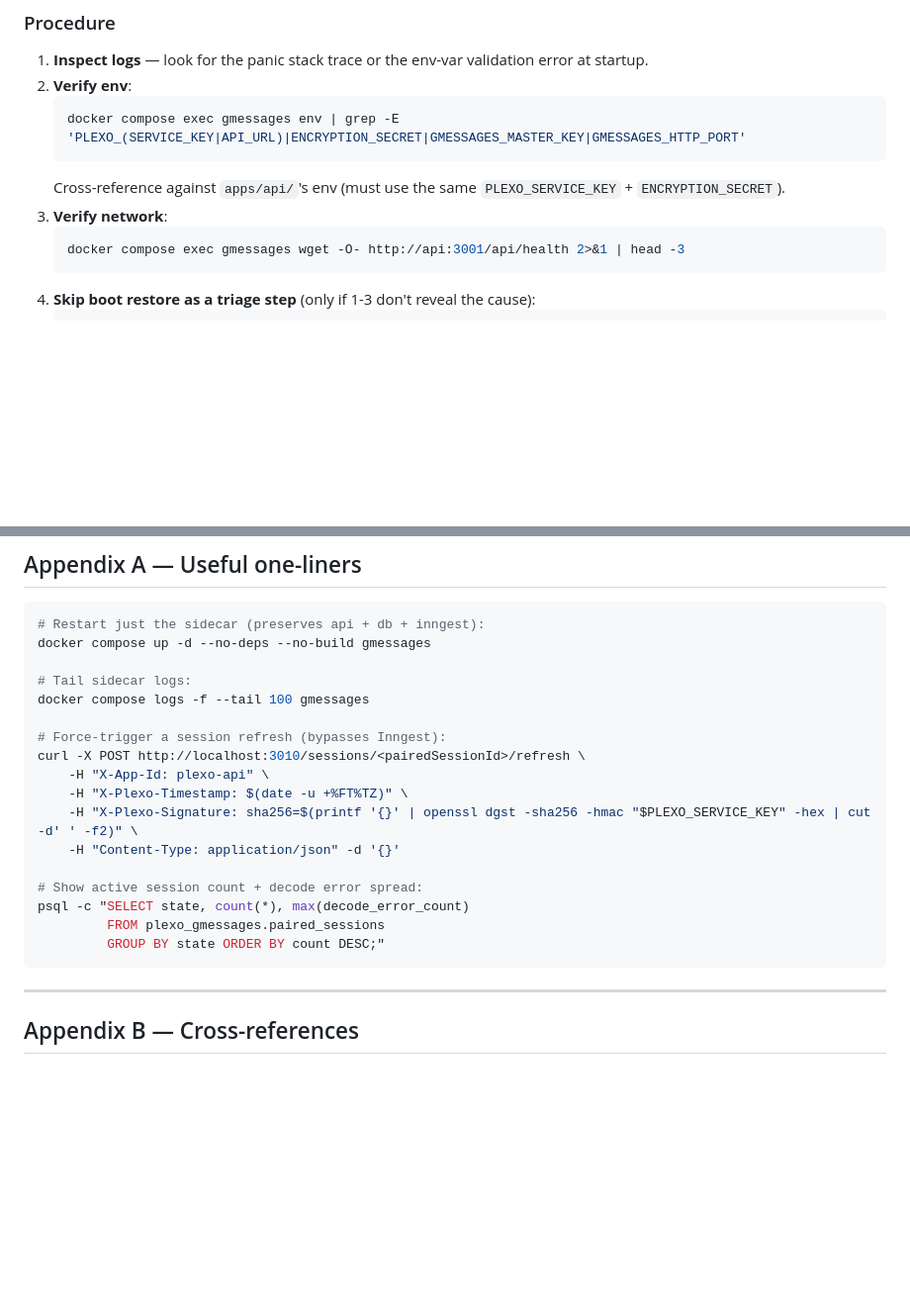
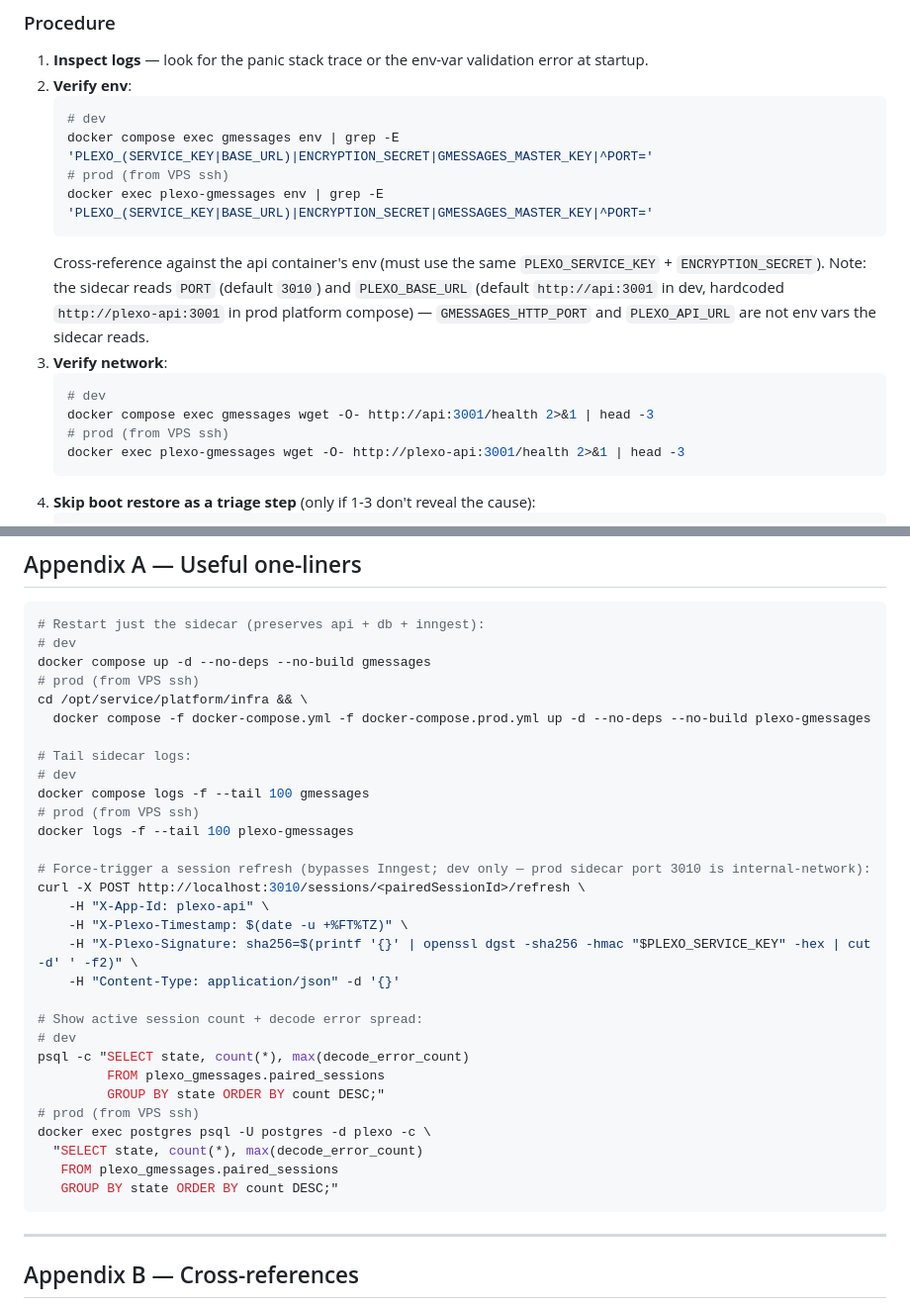
Before and after one commit to joeybuilt-official/plexo, a Markdown page: apps/gmessages/RUNBOOK.md, 2 parts joined by grey strips. Shown at 99% size. Rendered like a GitHub page; blank space fills up the shorter version.

````diff
--- a/apps/gmessages/RUNBOOK.md
+++ b/apps/gmessages/RUNBOOK.md
@@ -146,12 +158,18 @@ A restart loop usually means the sidecar boot path is failing **before** the HTT
 1. **Inspect logs** — look for the panic stack trace or the env-var validation error at startup.
 2. **Verify env**:
    ```sh
-   docker compose exec gmessages env | grep -E 'PLEXO_(SERVICE_KEY|API_URL)|ENCRYPTION_SECRET|GMESSAGES_MASTER_KEY|GMESSAGES_HTTP_PORT'
+   # dev
+   docker compose exec gmessages env | grep -E 'PLEXO_(SERVICE_KEY|BASE_URL)|ENCRYPTION_SECRET|GMESSAGES_MASTER_KEY|^PORT='
+   # prod (from VPS ssh)
+   docker exec plexo-gmessages env | grep -E 'PLEXO_(SERVICE_KEY|BASE_URL)|ENCRYPTION_SECRET|GMESSAGES_MASTER_KEY|^PORT='
    ```
-   Cross-reference against `apps/api/`'s env (must use the same `PLEXO_SERVICE_KEY` + `ENCRYPTION_SECRET`).
+   Cross-reference against the api container's env (must use the same `PLEXO_SERVICE_KEY` + `ENCRYPTION_SECRET`). Note: the sidecar reads `PORT` (default `3010`) and `PLEXO_BASE_URL` (default `http://api:3001` in dev, hardcoded `http://plexo-api:3001` in prod platform compose) — `GMESSAGES_HTTP_PORT` and `PLEXO_API_URL` are not env vars the sidecar reads.
 3. **Verify network**:
    ```sh
-   docker compose exec gmessages wget -O- http://api:3001/api/health 2>&1 | head -3
+   # dev
+   docker compose exec gmessages wget -O- http://api:3001/health 2>&1 | head -3
+   # prod (from VPS ssh)
+   docker exec plexo-gmessages wget -O- http://plexo-api:3001/health 2>&1 | head -3
    ```
 4. **Skip boot restore as a triage step** (only if 1-3 don't reveal the cause):
    ```sh
@@ -172,12 +190,19 @@ If the loop persists after env + network + boot-skip triage, the most likely rem
 
 ```sh
 # Restart just the sidecar (preserves api + db + inngest):
+# dev
 docker compose up -d --no-deps --no-build gmessages
+# prod (from VPS ssh)
+cd /opt/service/platform/infra && \
+  docker compose -f docker-compose.yml -f docker-compose.prod.yml up -d --no-deps --no-build plexo-gmessages
 
 # Tail sidecar logs:
+# dev
 docker compose logs -f --tail 100 gmessages
+# prod (from VPS ssh)
+docker logs -f --tail 100 plexo-gmessages
 
-# Force-trigger a session refresh (bypasses Inngest):
+# Force-trigger a session refresh (bypasses Inngest; dev only — prod sidecar port 3010 is internal-network):
 curl -X POST http://localhost:3010/sessions/<pairedSessionId>/refresh \
     -H "X-App-Id: plexo-api" \
     -H "X-Plexo-Timestamp: $(date -u +%FT%TZ)" \
@@ -185,9 +210,15 @@ curl -X POST http://localhost:3010/sessions/<pairedSessionId>/refresh \
     -H "Content-Type: application/json" -d '{}'
 
 # Show active session count + decode error spread:
+# dev
 psql -c "SELECT state, count(*), max(decode_error_count)
          FROM plexo_gmessages.paired_sessions
          GROUP BY state ORDER BY count DESC;"
+# prod (from VPS ssh)
+docker exec postgres psql -U postgres -d plexo -c \
+  "SELECT state, count(*), max(decode_error_count)
+   FROM plexo_gmessages.paired_sessions
+   GROUP BY state ORDER BY count DESC;"
 ```
 
 ---
````
Also changed, not shown: other parts of apps/gmessages/RUNBOOK.md (+13 -1 lines), PLEXO-GMESSAGES-PROGRESS.md (+9 -0 lines), apps/gmessages/README.md (+3 -3 lines).
